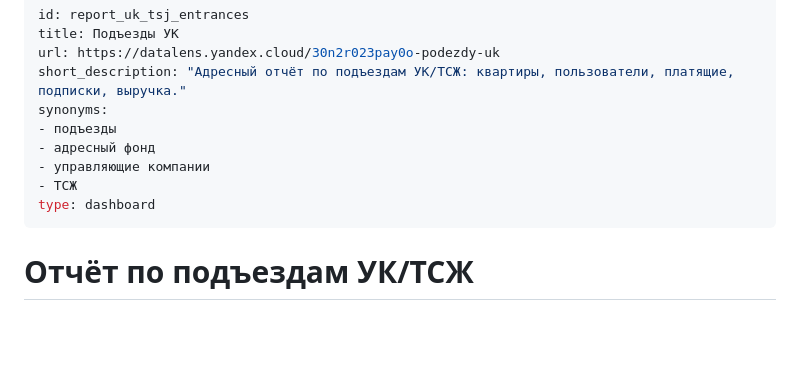
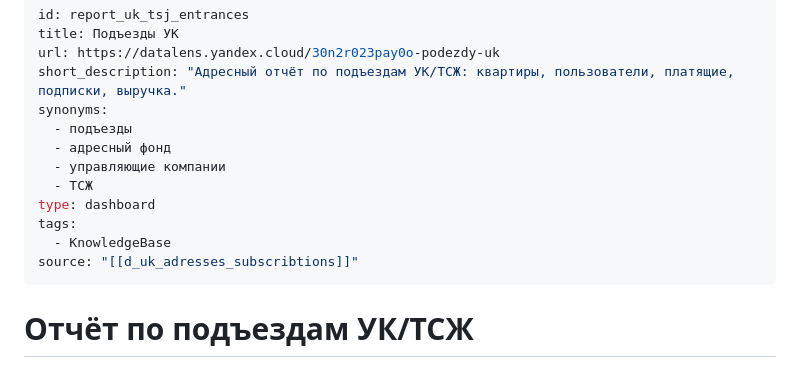
Before and after one commit to pikiby/ai_bi, a Markdown page: docs/kb_Подъезды УК.md, the part around the change printed below. GitHub-like rendering; blank space fills up the shorter version.

```diff
--- a/docs/kb_Подъезды УК.md
+++ b/docs/kb_Подъезды УК.md
@@ -4,11 +4,14 @@ title: Подъезды УК
 url: https://datalens.yandex.cloud/30n2r023pay0o-podezdy-uk
 short_description: "Адресный отчёт по подъездам УК/ТСЖ: квартиры, пользователи, платящие, подписки, выручка."
 synonyms:
-- подъезды
-- адресный фонд
-- управляющие компании
-- ТСЖ
+  - подъезды
+  - адресный фонд
+  - управляющие компании
+  - ТСЖ
 type: dashboard
+tags:
+  - KnowledgeBase
+source: "[[d_uk_adresses_subscribtions]]"
 ---
 # Отчёт по подъездам УК/ТСЖ
 
```
Also changed, not shown: other parts of docs/kb_Подъезды УК.md (+0 -5 lines), docs/kb_Отчет_по_рекуррентным_платежам.md (added, +44 -0 lines), docs/d_subscriptions_id_stat]], [[d_count_of_nuw_addresses.md (added).
